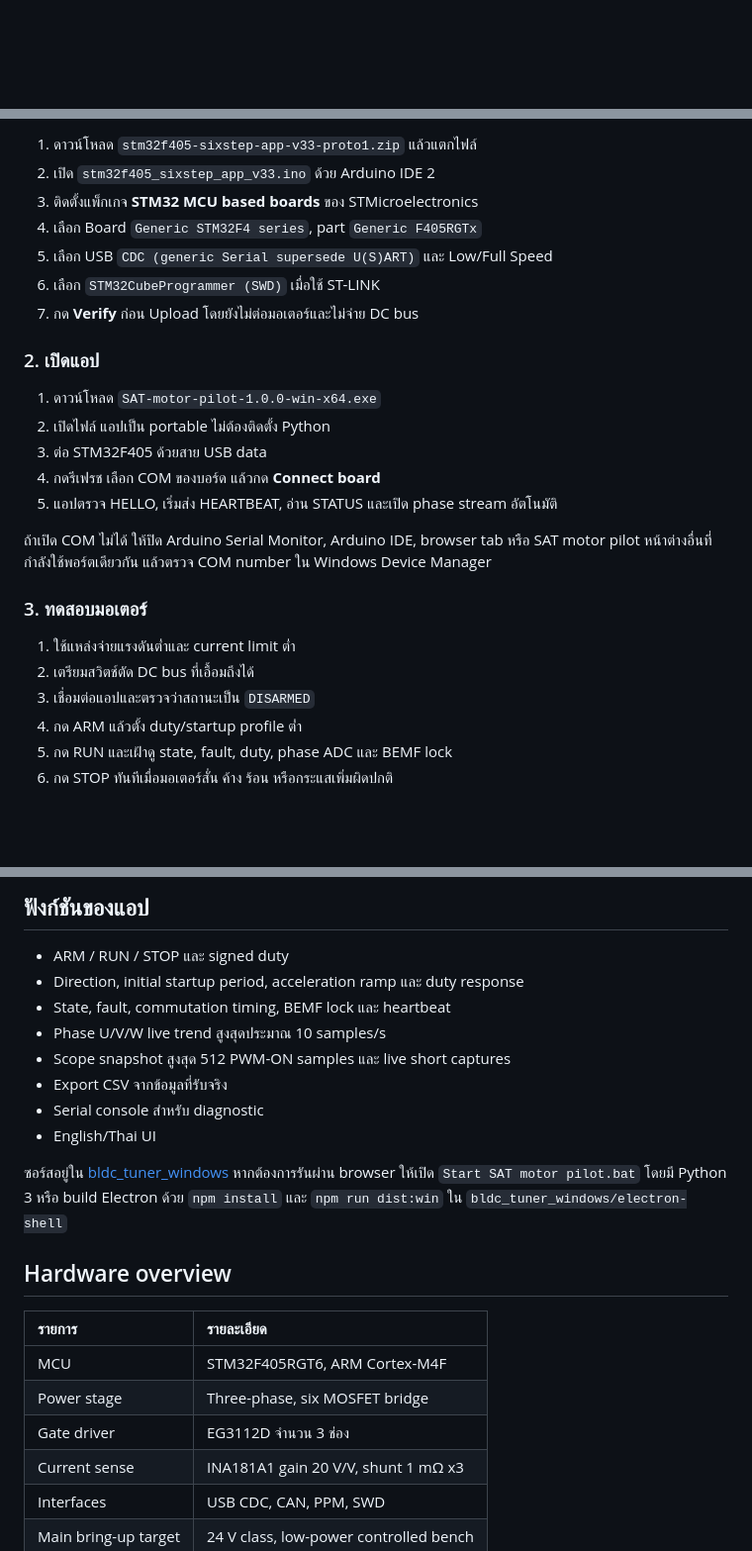
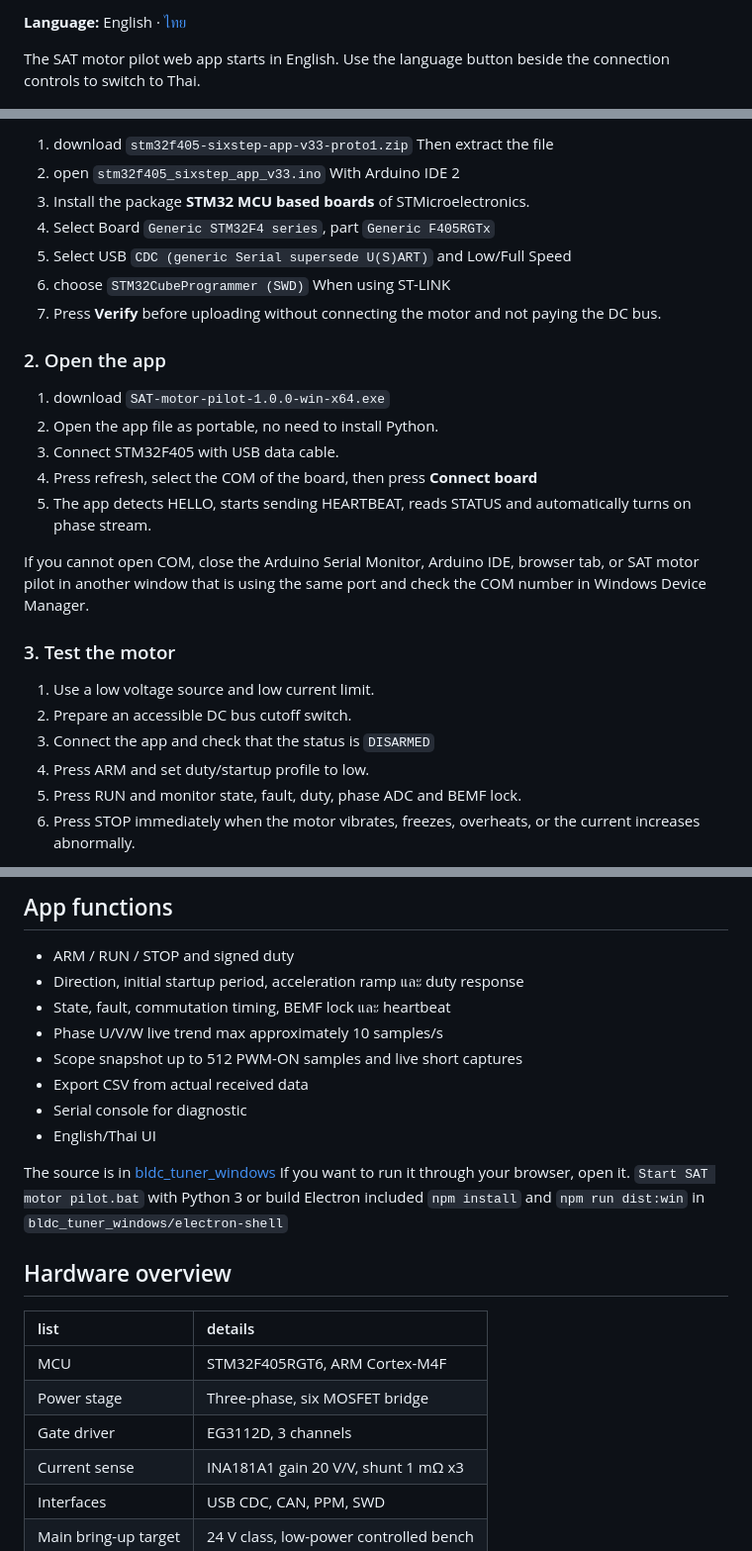
Before and after one commit to poommyroboticcamera-netizen/ESC-FOC-Drive-V02, a Markdown page: README.md, 3 parts joined by grey strips. Shown at 99% size. Drawn GitHub-style; blank space fills up the shorter version.

```diff
--- a/README.md
+++ b/README.md
@@ -1,3 +1,7 @@
+**Language:** English · [ไทย](README_TH.md)
+
+The SAT motor pilot web app starts in English. Use the language button beside the connection controls to switch to Thai.
+
 <div align="center">
 
 <a href="hardware/README.md"><img src="docs/assets/esc-foc-drive-board-3d.png" alt="ESC FOC Drive V02 PCB" width="74%"></a>
@@ -62,28 +66,28 @@
 
-1. ดาวน์โหลด <code>stm32f405-sixstep-app-v33-proto1.zip</code> แล้วแตกไฟล์
-2. เปิด <code>stm32f405_sixstep_app_v33.ino</code> ด้วย Arduino IDE 2
-3. ติดตั้งแพ็กเกจ **STM32 MCU based boards** ของ STMicroelectronics
-4. เลือก Board <code>Generic STM32F4 series</code>, part <code>Generic F405RGTx</code>
-5. เลือก USB <code>CDC (generic Serial supersede U(S)ART)</code> และ Low/Full Speed
-6. เลือก <code>STM32CubeProgrammer (SWD)</code> เมื่อใช้ ST-LINK
-7. กด **Verify** ก่อน Upload โดยยังไม่ต่อมอเตอร์และไม่จ่าย DC bus
+1. download <code>stm32f405-sixstep-app-v33-proto1.zip</code> Then extract the file
+2. open <code>stm32f405_sixstep_app_v33.ino</code> With Arduino IDE 2
+3. Install the package **STM32 MCU based boards** of STMicroelectronics.
+4. Select Board <code>Generic STM32F4 series</code>, part <code>Generic F405RGTx</code>
+5. Select USB <code>CDC (generic Serial supersede U(S)ART)</code> and Low/Full Speed
+6. choose <code>STM32CubeProgrammer (SWD)</code> When using ST-LINK
+7. Press **Verify** before uploading without connecting the motor and not paying the DC bus.
 
-### 2. เปิดแอป
+### 2. Open the app
 
-1. ดาวน์โหลด <code>SAT-motor-pilot-1.0.0-win-x64.exe</code>
-2. เปิดไฟล์ แอปเป็น portable ไม่ต้องติดตั้ง Python
-3. ต่อ STM32F405 ด้วยสาย USB data
-4. กดรีเฟรช เลือก COM ของบอร์ด แล้วกด **Connect board**
-5. แอปตรวจ HELLO, เริ่มส่ง HEARTBEAT, อ่าน STATUS และเปิด phase stream อัตโนมัติ
+1. download <code>SAT-motor-pilot-1.0.0-win-x64.exe</code>
+2. Open the app file as portable, no need to install Python.
+3. Connect STM32F405 with USB data cable.
+4. Press refresh, select the COM of the board, then press **Connect board**
+5. The app detects HELLO, starts sending HEARTBEAT, reads STATUS and automatically turns on phase stream.
 
-ถ้าเปิด COM ไม่ได้ ให้ปิด Arduino Serial Monitor, Arduino IDE, browser tab หรือ SAT motor pilot หน้าต่างอื่นที่กำลังใช้พอร์ตเดียวกัน แล้วตรวจ COM number ใน Windows Device Manager
+If you cannot open COM, close the Arduino Serial Monitor, Arduino IDE, browser tab, or SAT motor pilot in another window that is using the same port and check the COM number in Windows Device Manager.
 
-### 3. ทดสอบมอเตอร์
+### 3. Test the motor
 
-1. ใช้แหล่งจ่ายแรงดันต่ำและ current limit ต่ำ
-2. เตรียมสวิตช์ตัด DC bus ที่เอื้อมถึงได้
-3. เชื่อมต่อแอปและตรวจว่าสถานะเป็น <code>DISARMED</code>
-4. กด ARM แล้วตั้ง duty/startup profile ต่ำ
-5. กด RUN และเฝ้าดู state, fault, duty, phase ADC และ BEMF lock
-6. กด STOP ทันทีเมื่อมอเตอร์สั่น ค้าง ร้อน หรือกระแสเพิ่มผิดปกติ
+1. Use a low voltage source and low current limit.
+2. Prepare an accessible DC bus cutoff switch.
+3. Connect the app and check that the status is <code>DISARMED</code>
+4. Press ARM and set duty/startup profile to low.
+5. Press RUN and monitor state, fault, duty, phase ADC and BEMF lock.
+6. Press STOP immediately when the motor vibrates, freezes, overheats, or the current increases abnormally.
 
@@ -91,24 +95,24 @@
 
-## ฟังก์ชันของแอป
+## App functions
 
-- ARM / RUN / STOP และ signed duty
+- ARM / RUN / STOP and signed duty
 - Direction, initial startup period, acceleration ramp และ duty response
 - State, fault, commutation timing, BEMF lock และ heartbeat
-- Phase U/V/W live trend สูงสุดประมาณ 10 samples/s
-- Scope snapshot สูงสุด 512 PWM-ON samples และ live short captures
-- Export CSV จากข้อมูลที่รับจริง
-- Serial console สำหรับ diagnostic
+- Phase U/V/W live trend max approximately 10 samples/s
+- Scope snapshot up to 512 PWM-ON samples and live short captures
+- Export CSV from actual received data
+- Serial console for diagnostic
 - English/Thai UI
 
-ซอร์สอยู่ใน [bldc_tuner_windows](bldc_tuner_windows) หากต้องการรันผ่าน browser ให้เปิด <code>Start SAT motor pilot.bat</code> โดยมี Python 3 หรือ build Electron ด้วย <code>npm install</code> และ <code>npm run dist:win</code> ใน <code>bldc_tuner_windows/electron-shell</code>
+The source is in [bldc_tuner_windows](bldc_tuner_windows) If you want to run it through your browser, open it. <code>Start SAT motor pilot.bat</code> with Python 3 or build Electron included <code>npm install</code> and <code>npm run dist:win</code> in <code>bldc_tuner_windows/electron-shell</code>
 
 ## Hardware overview
 
-| รายการ | รายละเอียด |
+| list | details |
 |:--|:--|
 | MCU | STM32F405RGT6, ARM Cortex-M4F |
 | Power stage | Three-phase, six MOSFET bridge |
-| Gate driver | EG3112D จำนวน 3 ช่อง |
+| Gate driver | EG3112D, 3 channels |
 | Current sense | INA181A1 gain 20 V/V, shunt 1 mΩ x3 |
 | Interfaces | USB CDC, CAN, PPM, SWD |
 | Main bring-up target | 24 V class, low-power controlled bench |
```
Also changed, not shown: other parts of README.md (+60 -60 lines), README_TH.md (added, +192 -0 lines).
